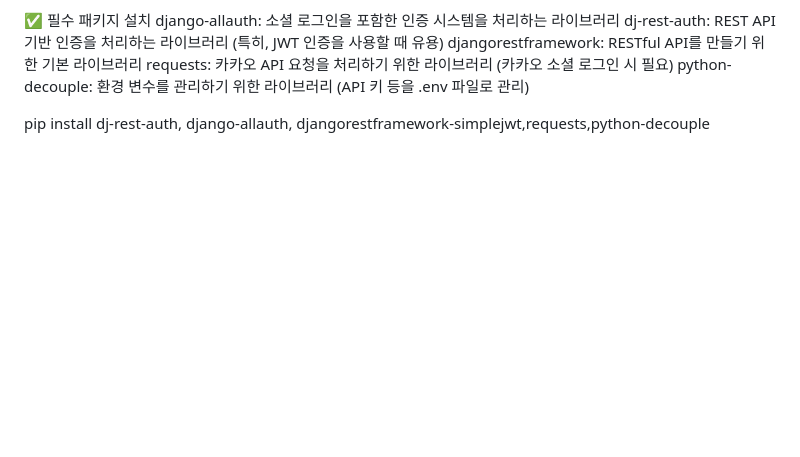
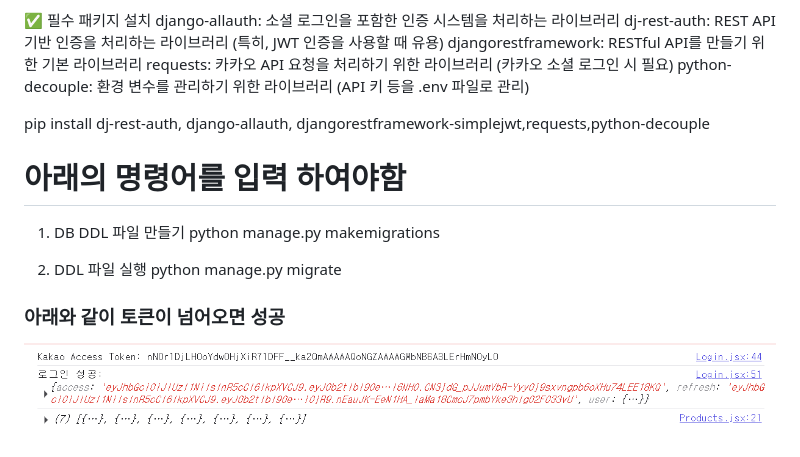
Before and after one commit to n3316202/django-react-hjs-ecommerce, a Markdown page: django-nqwrt-ecommerce/단원설명.md, the part around the change. GitHub-like rendering; pictures changed too: django-nqwrt-ecommerce/image.png; blank space fills up the shorter version.

```diff
--- a/django-nqwrt-ecommerce/단원설명.md
+++ b/django-nqwrt-ecommerce/단원설명.md
@@ -17,3 +17,14 @@ requests: 카카오 API 요청을 처리하기 위한 라이브러리 (카카오
 python-decouple: 환경 변수를 관리하기 위한 라이브러리 (API 키 등을 .env 파일로 관리)
 
 pip install  dj-rest-auth, django-allauth, djangorestframework-simplejwt,requests,python-decouple
+
+# 아래의 명령어를 입력 하여야함
+
+1. DB DDL 파일 만들기
+   python manage.py makemigrations
+
+2. DDL 파일 실행
+   python manage.py migrate
+
+### 아래와 같이 토큰이 넘어오면 성공
+![alt text](image.png)
```
Also changed, not shown: django-nqwrt-ecommerce/image-1.png (deleted), 6 other files.
